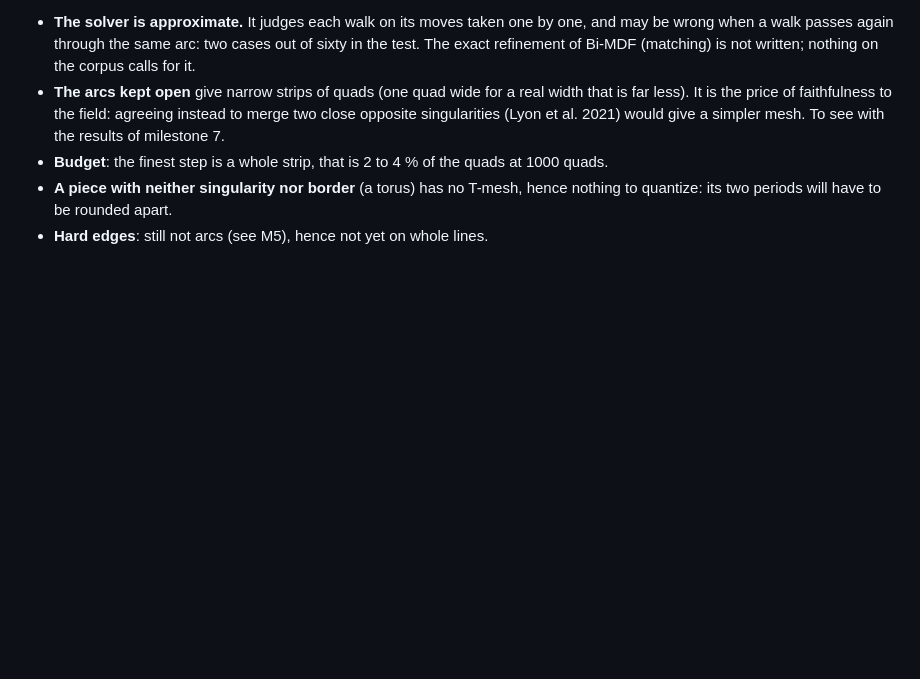
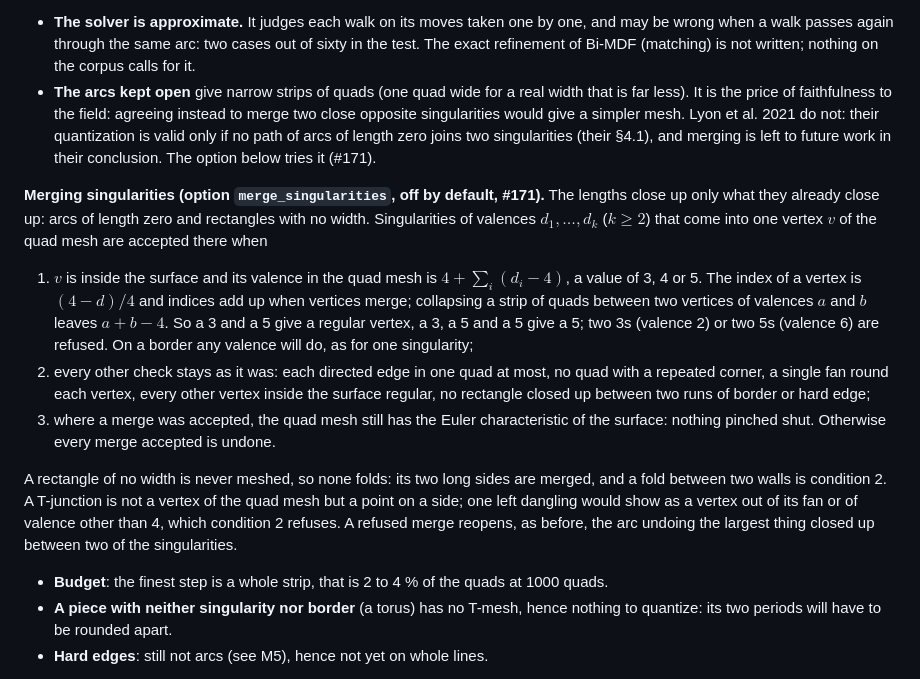
Before and after one commit to marcgardent/openclare, a Markdown page: ALGORITHM.md, the part around the change. Drawn GitHub-style; blank space fills up the shorter version.

Commit message:
Quantization: the condition under which singularities may merge (#171)
A 3 and a 5 (or any singularities whose valences add up, by index, to 3,
4 or 5) may come into one vertex across arcs of length zero, behind an
option off by default. Lyon et al. 2021 forbid it (their section 4.1):
the line that credited them with it is corrected.

Co-Authored-By: Claude Opus 5.5 <noreply@anthropic.com>

```diff
--- a/ALGORITHM.md
+++ b/ALGORITHM.md
@@ -1090,8 +1090,32 @@ What stays open:
   exact refinement of Bi-MDF (matching) is not written; nothing on the corpus calls for it.
 - **The arcs kept open** give narrow strips of quads (one quad wide for a real width that is
   far less). It is the price of faithfulness to the field: agreeing instead to merge two close
-  opposite singularities (Lyon et al. 2021) would give a simpler mesh. To see with the results
-  of milestone 7.
+  opposite singularities would give a simpler mesh. Lyon et al. 2021 do not: their quantization
+  is valid only if no path of arcs of length zero joins two singularities (their §4.1), and
+  merging is left to future work in their conclusion. The option below tries it (#171).
+
+**Merging singularities (option `merge_singularities`, off by default, #171).** The lengths
+close up only what they already close up: arcs of length zero and rectangles with no width.
+Singularities of valences $d_1, \dots, d_k$ ($k \ge 2$) that come into one vertex $v$ of the
+quad mesh are accepted there when
+
+1. $v$ is inside the surface and its valence in the quad mesh is $4 + \sum_i (d_i - 4)$, a value
+   of 3, 4 or 5. The index of a vertex is $(4 - d)/4$ and indices add up when vertices merge;
+   collapsing a strip of quads between two vertices of valences $a$ and $b$ leaves
+   $a + b - 4$. So a 3 and a 5 give a regular vertex, a 3, a 5 and a 5 give a 5; two 3s
+   (valence 2) or two 5s (valence 6) are refused. On a border any valence will do, as for one
+   singularity;
+2. every other check stays as it was: each directed edge in one quad at most, no quad with a
+   repeated corner, a single fan round each vertex, every other vertex inside the surface
+   regular, no rectangle closed up between two runs of border or hard edge;
+3. where a merge was accepted, the quad mesh still has the Euler characteristic of the
+   surface: nothing pinched shut. Otherwise every merge accepted is undone.
+
+A rectangle of no width is never meshed, so none folds: its two long sides are merged, and a
+fold between two walls is condition 2. A T-junction is not a vertex of the quad mesh but a
+point on a side; one left dangling would show as a vertex out of its fan or of valence other
+than 4, which condition 2 refuses. A refused merge reopens, as before, the arc undoing the
+largest thing closed up between two of the singularities.
 - **Budget**: the finest step is a whole strip, that is 2 to 4 % of the quads at 1000 quads.
 - **A piece with neither singularity nor border** (a torus) has no T-mesh, hence nothing to
   quantize: its two periods will have to be rounded apart.
```
